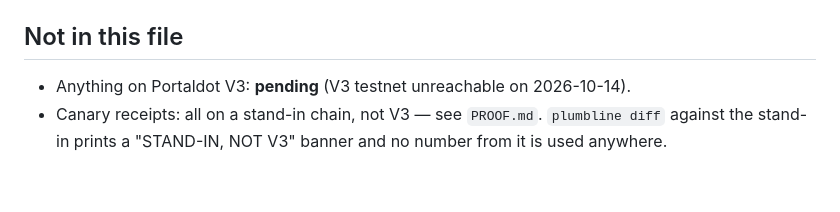
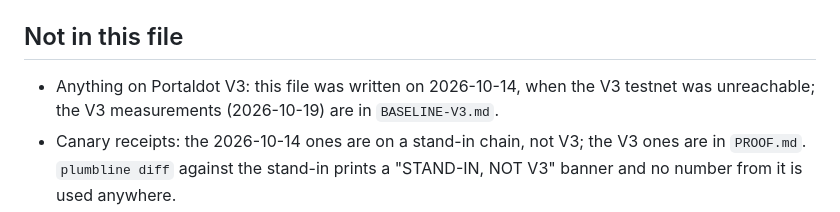
Before and after one commit to edycutjong/portaldot-hackathon-2026-plumbline-edycu, a Markdown page: docs/BASELINE-1002.md, the part around the change. Drawn GitHub-style.

Commit message:
docs: BASELINE-1002 no longer says V3 is pending; points to BASELINE-V3

```diff
--- a/docs/BASELINE-1002.md
+++ b/docs/BASELINE-1002.md
@@ -98,6 +98,6 @@ repository.
 
 ## Not in this file
 
-- Anything on Portaldot V3: **pending** (V3 testnet unreachable on 2026-10-14).
-- Canary receipts: all on a stand-in chain, not V3 — see `PROOF.md`. `plumbline diff` against the stand-in prints a
+- Anything on Portaldot V3: this file was written on 2026-10-14, when the V3 testnet was unreachable; the V3 measurements (2026-10-19) are in `BASELINE-V3.md`.
+- Canary receipts: the 2026-10-14 ones are on a stand-in chain, not V3; the V3 ones are in `PROOF.md`. `plumbline diff` against the stand-in prints a
   "STAND-IN, NOT V3" banner and no number from it is used anywhere.
```
